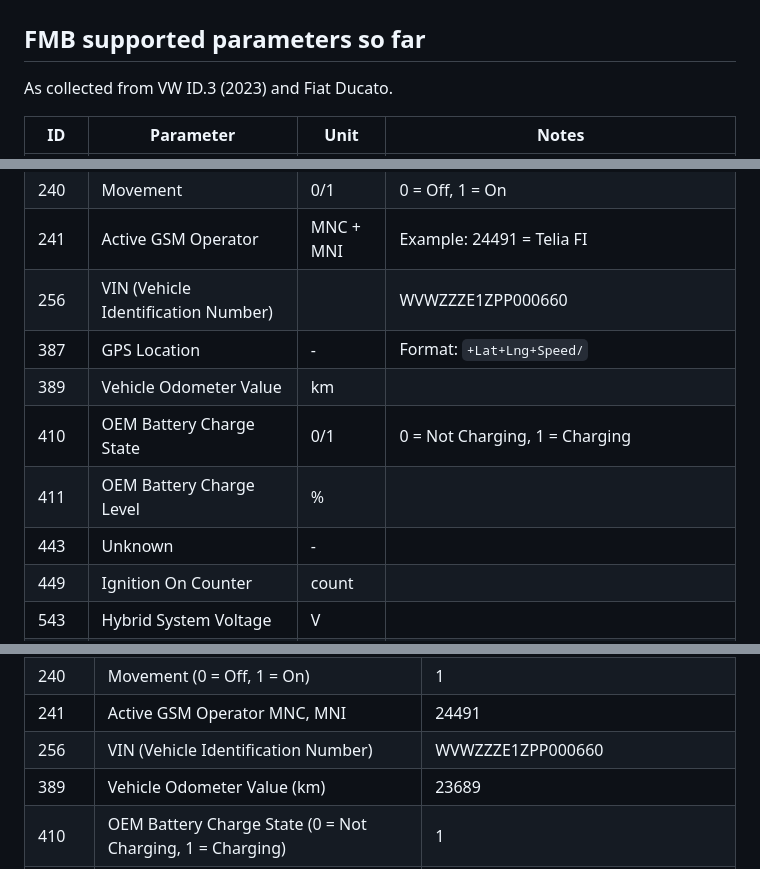
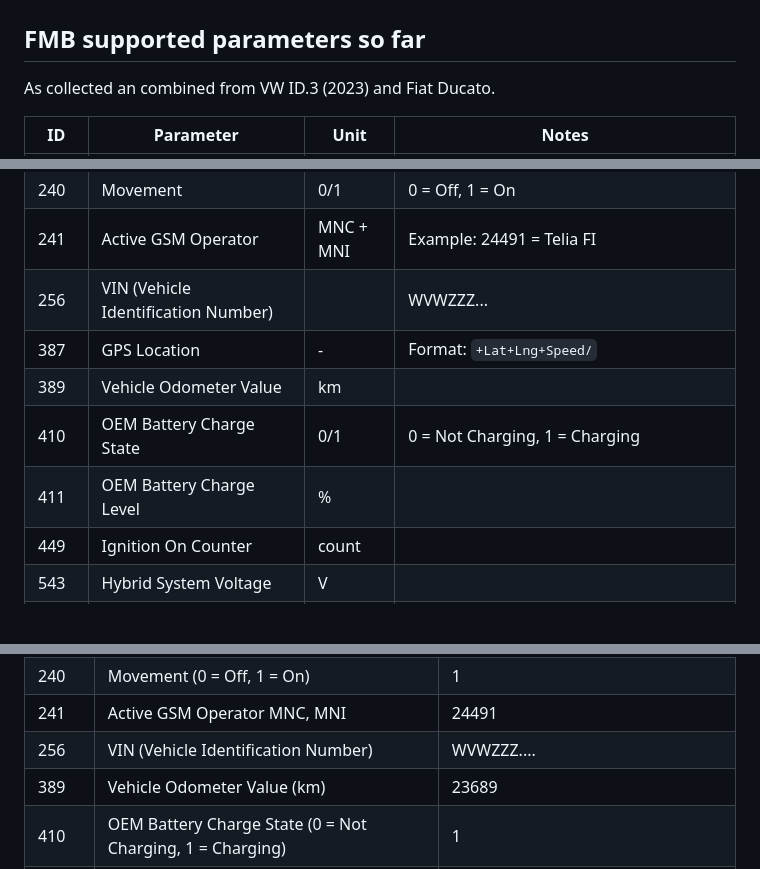
Before and after one commit to oh2th/oh2th.github.io, a Markdown page: FMB-data.md, 3 parts joined by grey strips. GitHub-like rendering; blank space fills up the shorter version.

```diff
--- a/FMB-data.md
+++ b/FMB-data.md
@@ -2,7 +2,7 @@
 
 ## FMB supported parameters so far
 
-As collected from VW ID.3 (2023) and Fiat Ducato.
+As collected an combined from VW ID.3 (2023) and Fiat Ducato.
 
 | ID   | Parameter                                   | Unit                      | Notes |
 |------|---------------------------------------------|---------------------------|-------|
@@ -27,12 +27,11 @@ As collected from VW ID.3 (2023) and Fiat Ducato.
 | 239  | Ignition                                    | 0/1                       | 0 = Off, 1 = On |
 | 240  | Movement                                    | 0/1                       | 0 = Off, 1 = On |
 | 241  | Active GSM Operator                         | MNC + MNI                 | Example: 24491 = Telia FI |
-| 256  | VIN (Vehicle Identification Number)         |                           | WVWZZZE1ZPP000660 |
+| 256  | VIN (Vehicle Identification Number)         |                           | WVWZZZ... |
 | 387  | GPS Location                                | -                         | Format: `+Lat+Lng+Speed/` |
 | 389  | Vehicle Odometer Value                      | km                        |       |
 | 410  | OEM Battery Charge State                    | 0/1                       | 0 = Not Charging, 1 = Charging |
 | 411  | OEM Battery Charge Level                    | %                         |       |
-| 443  | Unknown                                     | -                         |       |
 | 449  | Ignition On Counter                         | count                     |       |
 | 543  | Hybrid System Voltage                       | V                         |       |
 | 544  | Hybrid System Current                       | A                         |       |
@@ -64,7 +63,7 @@ https://wiki.teltonika-gps.com/view/FMB003_Teltonika_Data_Sending_Parameters_ID
 | 239  | Ignition (0 = Off, 1 = On)                       | 1            |
 | 240  | Movement (0 = Off, 1 = On)                       | 1            |
 | 241  | Active GSM Operator MNC, MNI                     | 24491        |
-| 256  | VIN (Vehicle Identification Number)              | WVWZZZE1ZPP000660 |
+| 256  | VIN (Vehicle Identification Number)              | WVWZZZ.... |
 | 389  | Vehicle Odometer Value (km)                      | 23689        |
 | 410  | OEM Battery Charge State (0 = Not Charging, 1 = Charging) | 1            |
 | 411  | OEM Battery Charge Level (%)                     | 87           |
```
Also changed, not shown: other parts of FMB-data.md (+3 -2 lines).
